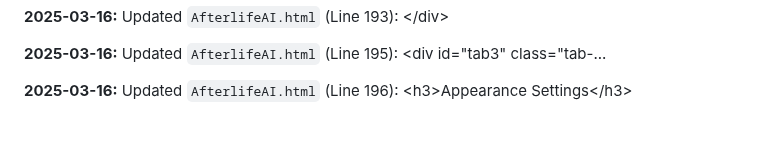
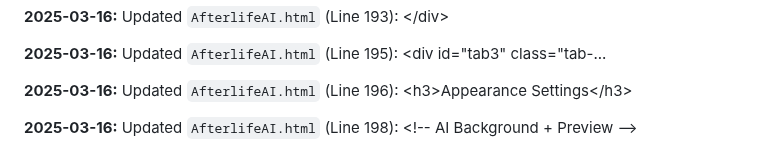
Before and after one commit to JayCoderr/AfterlifeReloaded, a Markdown page: README.md, the part around the change. Drawn GitHub-style; blank space fills up the shorter version.

Commit message:
Appending update log to README.md

```diff
--- a/README.md
+++ b/README.md
@@ -478,3 +478,5 @@
 **2025-03-16:** Updated `AfterlifeAI.html` (Line 195): 			&lt;div id=&quot;tab3&quot; class=&quot;tab-...
 
 **2025-03-16:** Updated `AfterlifeAI.html` (Line 196): 				&lt;h3&gt;Appearance Settings&lt;/h3&gt;
+
+**2025-03-16:** Updated `AfterlifeAI.html` (Line 198): 				&lt;!-- AI Background + Preview --&gt;
```
